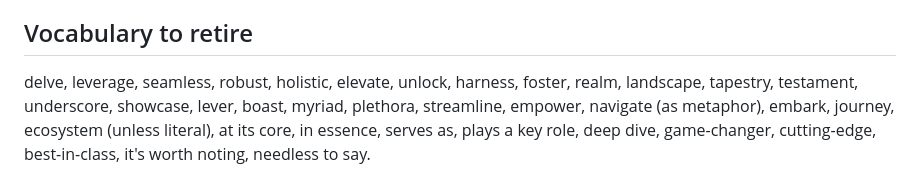
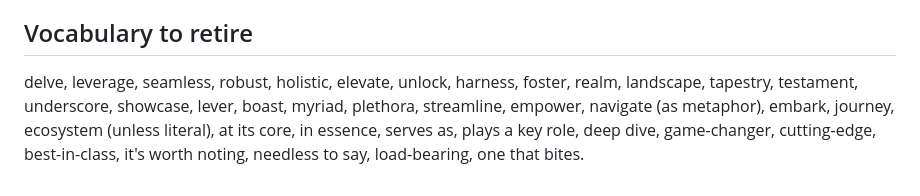
Before and after one commit to jamboid/skills, a Markdown page: skills/write-plainly/STYLE.md, the part around the change. Rendered like a GitHub page.

Commit message:
Updated write-plainly vocab red-flags

```diff
--- a/skills/write-plainly/STYLE.md
+++ b/skills/write-plainly/STYLE.md
@@ -46,4 +46,4 @@ Each rule is a target first, then the tell it retires.
 
 ## Vocabulary to retire
 
-delve, leverage, seamless, robust, holistic, elevate, unlock, harness, foster, realm, landscape, tapestry, testament, underscore, showcase, lever, boast, myriad, plethora, streamline, empower, navigate (as metaphor), embark, journey, ecosystem (unless literal), at its core, in essence, serves as, plays a key role, deep dive, game-changer, cutting-edge, best-in-class, it's worth noting, needless to say.
+delve, leverage, seamless, robust, holistic, elevate, unlock, harness, foster, realm, landscape, tapestry, testament, underscore, showcase, lever, boast, myriad, plethora, streamline, empower, navigate (as metaphor), embark, journey, ecosystem (unless literal), at its core, in essence, serves as, plays a key role, deep dive, game-changer, cutting-edge, best-in-class, it's worth noting, needless to say, load-bearing, one that bites.
```
